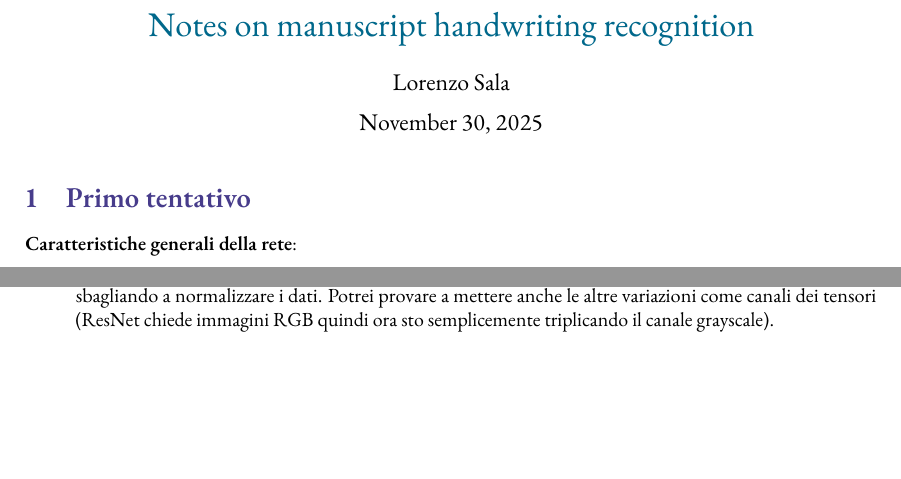
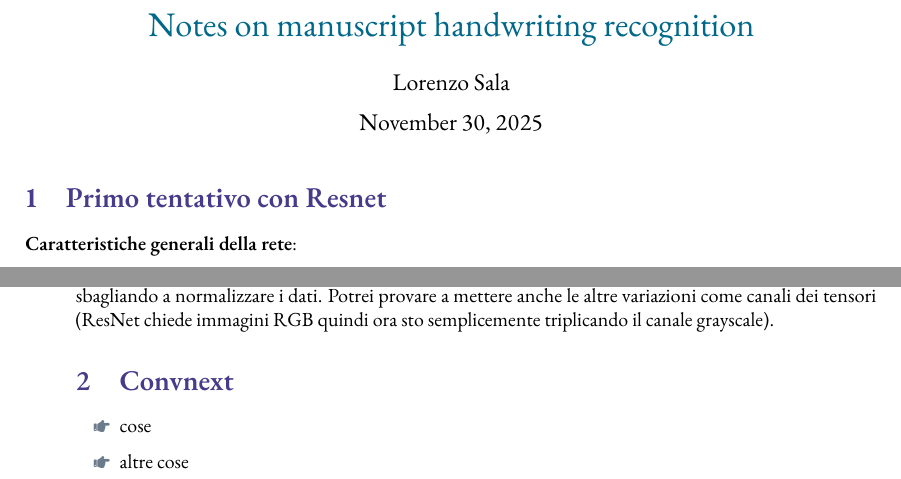
Before and after one commit to quicksilverbird/manus-authorship, a LaTeX document (notes.tex): two parts of the page, joined at a grey line, cut so that both start at the same text, the shorter picture padded with empty space. Compiled offline with pdfLaTeX.

Commit message:
Aggiornamento automatico

```diff
--- a/notes.tex
+++ b/notes.tex
@@ -10,7 +10,7 @@
 
 \maketitle
 
-\section{Primo tentativo}
+\section{Primo tentativo con Resnet}
 \textbf{Caratteristiche generali della rete}:
 \begin{itemize}
     \item Transfer learning da ResNet50, rete importata con i pesi
@@ -24,4 +24,10 @@
 
 Accuratezza ancora da valutare, non sembra in grado di riconoscere sample out of bound
 Problema: forse sto sbagliando a normalizzare i dati. Potrei provare a mettere anche le altre variazioni come canali dei tensori (ResNet chiede immagini RGB quindi ora sto semplicemente triplicando il canale grayscale).
+
+\section{Convnext}
+\begin{itemize}
+	\item cose
+	\item altre cose
+\end{itemize}
 \end{document}
```
Also changed, not shown: notes.pdf.
